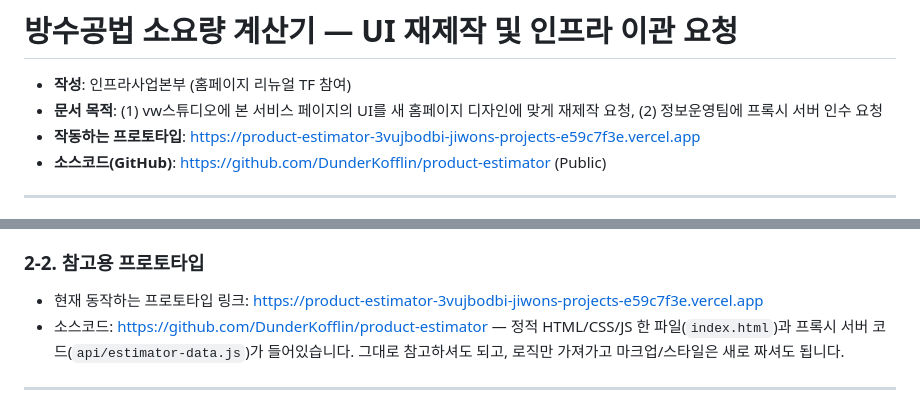
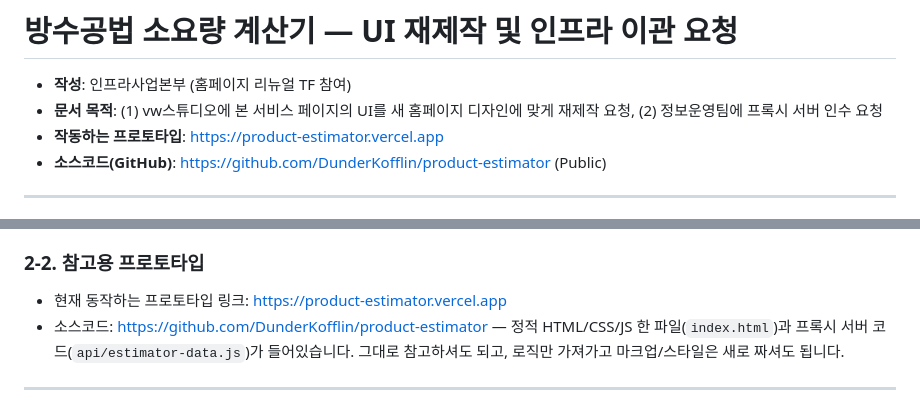
Before and after one commit to DunderKofflin/product-estimator, a Markdown page: 소요량계산기_인수인계_기획서.md, 2 parts joined by grey strips. Drawn GitHub-style.

Commit message:
Use the stable product-estimator.vercel.app alias in the handoff doc
Per-deployment URLs change on every push; the stable alias won't.

Co-Authored-By: Claude Sonnet 5 <noreply@anthropic.com>

```diff
--- a/소요량계산기_인수인계_기획서.md
+++ b/소요량계산기_인수인계_기획서.md
@@ -2,7 +2,7 @@
 
 - **작성**: 인프라사업본부 (홈페이지 리뉴얼 TF 참여)
 - **문서 목적**: (1) vw스튜디오에 본 서비스 페이지의 UI를 새 홈페이지 디자인에 맞게 재제작 요청, (2) 정보운영팀에 프록시 서버 인수 요청
-- **작동하는 프로토타입**: https://product-estimator-3vujbodbi-jiwons-projects-e59c7f3e.vercel.app
+- **작동하는 프로토타입**: https://product-estimator.vercel.app
 - **소스코드(GitHub)**: https://github.com/DunderKofflin/product-estimator (Public)
 
 ---
@@ -24,7 +24,7 @@
 4. 계산 로직(면적 → 소요량 → 발주 수량)은 "5. 계산 로직"에 정리된 공식 그대로 구현
 
 ### 2-2. 참고용 프로토타입
-- 현재 동작하는 프로토타입 링크: https://product-estimator-3vujbodbi-jiwons-projects-e59c7f3e.vercel.app
+- 현재 동작하는 프로토타입 링크: https://product-estimator.vercel.app
 - 소스코드: https://github.com/DunderKofflin/product-estimator — 정적 HTML/CSS/JS 한 파일(`index.html`)과 프록시 서버 코드(`api/estimator-data.js`)가 들어있습니다. 그대로 참고하셔도 되고, 로직만 가져가고 마크업/스타일은 새로 짜셔도 됩니다.
 
 ---
```
